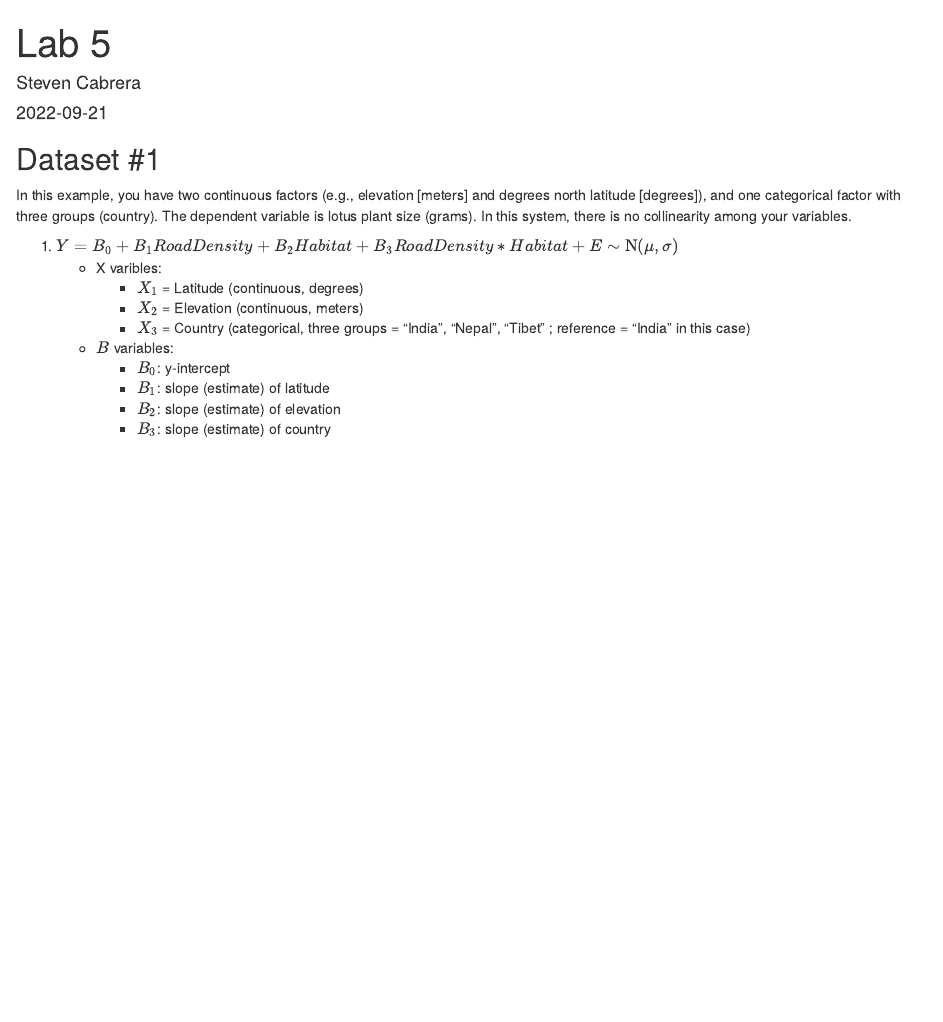
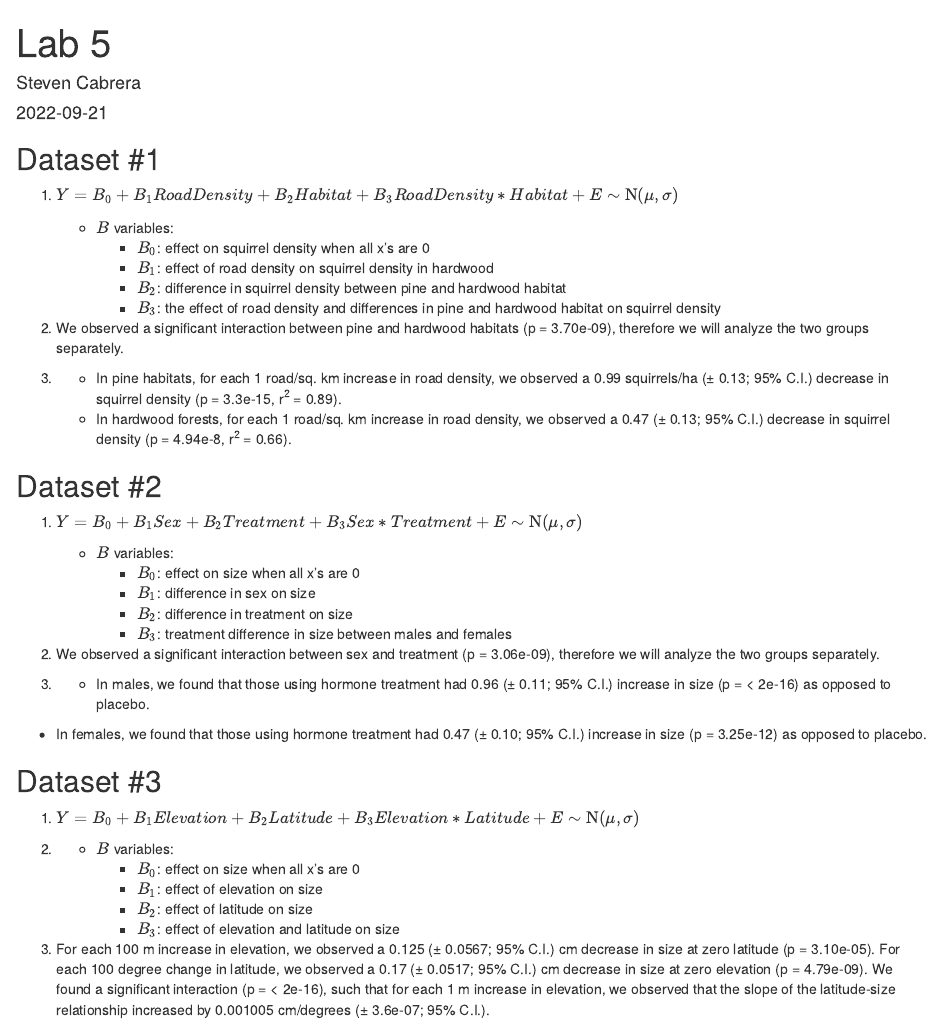
Before and after one commit to stevencab/WILD7150, an R Markdown document (Labs/Lab 5.Rmd): the page in a window 1100 px wide, from its top. Rendered offline with R 4.5, knitr and Pandoc, with nearby package versions; some code elsewhere in the file could not run offline.

Commit message:
lab 5 info

````diff
--- a/Labs/Lab 5.Rmd
+++ b/Labs/Lab 5.Rmd
@@ -20,3 +19,11 @@ library(emmeans)
 
 ```{r, include = F, echo = F}
 data1 <- read_csv("Lab Data/Lab5/Assignment4b.csv")
+res1 <- lm(data = data1, SqDens~RoadDensity+Forest+RoadDensity:Forest)
+summary(res1)
+pine <- filter(data1, Forest=="Pine")
+pineres <- lm(data=pine, SqDens~RoadDensity)
+summary(pineres)
+confint(pineres)
+hardwood <- filter(data1, Forest=="Hardwood")
+hardwoodres <- lm(data=hardwood, SqDens~RoadDensity)
@@ -23,13 +35,70 @@ data1 <- read_csv("Lab Data/Lab5/Assignment4b.csv")
 ```
-In this example, you have two continuous factors (e.g., elevation [meters] and degrees north latitude [degrees]), and one categorical factor with three groups (country). The dependent variable is lotus plant size (grams). In this system, there is no collinearity among your variables.
+
 
 1. $Y = B_0 + B_1 RoadDensity + B_2 Habitat + B_3 RoadDensity * Habitat + E \sim \text{N}(\mu, \sigma)$
-    * X varibles:
-        + $X_1$ = Latitude (continuous, degrees)
-        + $X_2$ = Elevation (continuous, meters)
-        + $X_3$ = Country (categorical, three groups = "India", "Nepal", "Tibet" ; reference = "India" in this case)
+
     * $B$ variables:
-        + $B_0$: y-intercept
-        + $B_1$: slope (estimate) of latitude
-        + $B_2$: slope (estimate) of elevation
-        + $B_3$: slope (estimate) of country
+        + $B_0$: effect on squirrel density when all x's are 0
+        + $B_1$: effect of road density on squirrel density in hardwood
+        + $B_2$: difference in squirrel density between pine and hardwood habitat
+        + $B_3$: the effect of road density and differences in pine and hardwood habitat on squirrel density
+
+2. We observed a significant interaction between pine and hardwood habitats (p = 3.70e-09), therefore we will analyze the two groups separately.
+
+3. * In pine habitats, for each 1 road/sq. km increase in road density, we observed a 0.99 squirrels/ha (± 0.13; 95% C.I.) decrease in squirrel density (p = 3.3e-15, r^2^ = 0.89).
+    * In hardwood forests, for each 1 road/sq. km increase in road density, we observed a 0.47 (± 0.13; 95% C.I.) decrease in squirrel density (p = 4.94e-8, r^2^ = 0.66).
+
+## Dataset #2
+
+```{r, include = F, echo = F}
+data2 <- read_csv("Lab Data/Lab5/Assignment4c.csv")
+res2 <- lm(data = data2, Size~Sex+Treatment+Sex:Treatment)
+summary(res2)
+male <- filter(data2, Sex=="Males")
+maleres <- lm(data=male, Size~Treatment)
+summary(maleres)
+confint(maleres)
+fem <- filter(data2, Sex=="Females")
+femres <- lm(data=fem, Size~Treatment)
+summary(femres)
+confint(femres)
+```
+
+1. $Y = B_0 + B_1 Sex + B_2 Treatment + B_3 Sex * Treatment + E \sim \text{N}(\mu, \sigma)$
+
+    * $B$ variables:
+        + $B_0$: effect on size when all x's are 0
+        + $B_1$: difference in sex on size
+        + $B_2$: difference in treatment on size
+        + $B_3$: treatment difference in size between males and females
+
+2. We observed a significant interaction between sex and treatment (p = 3.06e-09), therefore we will analyze the two groups separately.
+
+3. * In males, we found that those using hormone treatment had 0.96 (± 0.11; 95% C.I.) increase in size (p = < 2e-16) as opposed to placebo.
+  * In females, we found that those using hormone treatment had 0.47 (± 0.10; 95% C.I.) increase in size (p = 3.25e-12) as opposed to placebo.
+
+## Dataset #3
+
+```{r, include = F, echo = F}
+data3 <- read_csv("Lab Data/Lab5/Assignment4d.csv")
+res3 <- lm(data=data3, Size~Elevation+Latitude+Elevation:Latitude)
+summary(res3)
+confint(res3)
+res4 <- lm(data=data3, Size~Elevation)
+summary(res4)
+confint(res4)
+res5 <- lm(data=data3, Size~Latitude)
+summary(res5)
+confint(res5)
+```
+
+
+1. $Y = B_0 + B_1 Elevation + B_2 Latitude + B_3 Elevation * Latitude + E \sim \text{N}(\mu, \sigma)$
+
+2. * $B$ variables:
+        + $B_0$: effect on size when all x's are 0
+        + $B_1$: effect of elevation on size
+        + $B_2$: effect of latitude on size
+        + $B_3$: effect of elevation and latitude on size
+
+3. For each 100 m increase in elevation, we observed a 0.125 (± 0.0567; 95% C.I.) cm decrease in size at zero latitude (p = 3.10e-05). For each 100 degree change in latitude, we observed a 0.17 (± 0.0517; 95% C.I.) cm decrease in size at zero elevation (p = 4.79e-09). We found a significant interaction (p = < 2e-16), such that for each 1 m increase in elevation, we observed that the slope of the latitude-size relationship increased by 0.001005 cm/degrees (± 3.6e-07; 95% C.I.).
````
Also changed, not shown: Labs/Lab-5.html, Labs/Lab 5.Rmd (6 more changed lines).
